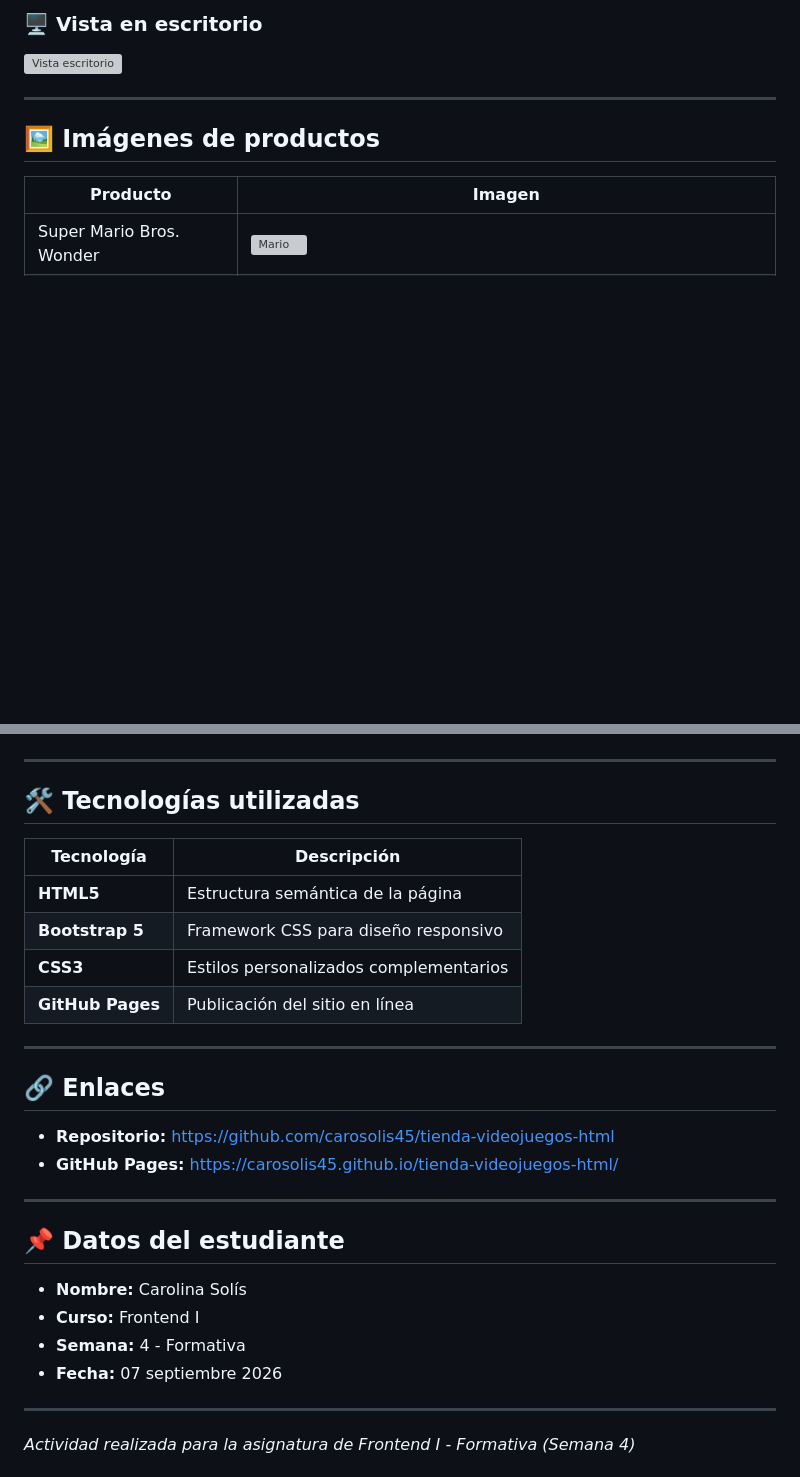
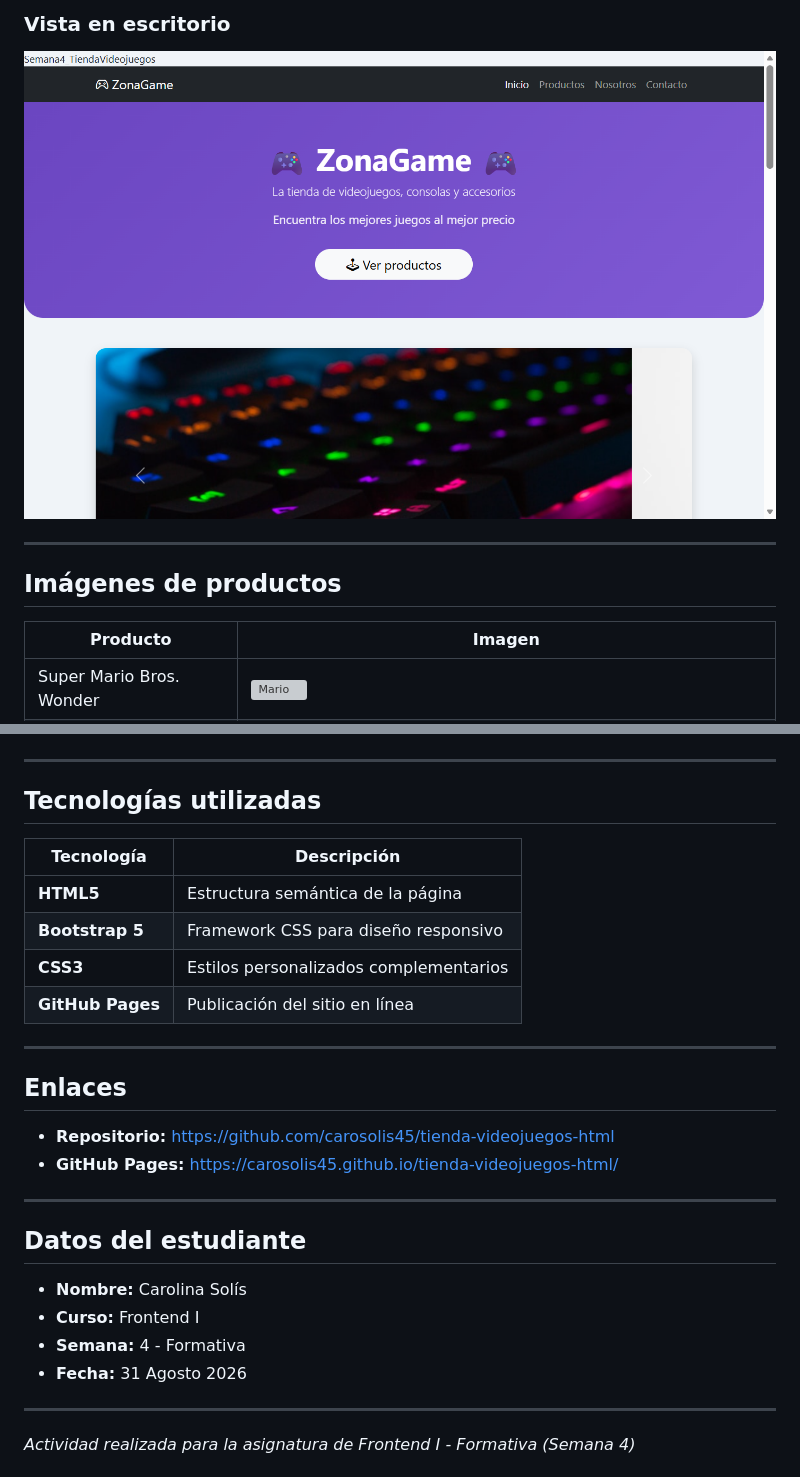
Before and after one commit to carosolis45/tienda-videojuegos-html, a Markdown page: README.md, 2 parts joined by grey strips. Rendered like a GitHub page; pictures changed too: capturas/semana4vistacompleta.png (added); blank space fills up the shorter version; grey boxes are pictures that could not be loaded.

Commit message:
Actualizando README

```diff
--- a/README.md
+++ b/README.md
@@ -77,10 +77,10 @@ text
 
-### 🖥️ Vista en escritorio
-![Vista escritorio](capturas/captura_escritorio.png)
+### Vista en escritorio
+![Vista escritorio](capturas/semana4vistacompleta.png)
 
 ---
 
-## 🖼️ Imágenes de productos
+## Imágenes de productos
 
 | Producto | Imagen |
 |----------|--------|
@@ -93,7 +93,7 @@ text
 
 ---
 
-## 🛠️ Tecnologías utilizadas
+## Tecnologías utilizadas
 
 | Tecnología | Descripción |
 |------------|-------------|
@@ -104,19 +104,19 @@ text
 
 ---
 
-## 🔗 Enlaces
+## Enlaces
 
 - **Repositorio:** https://github.com/carosolis45/tienda-videojuegos-html
 - **GitHub Pages:** https://carosolis45.github.io/tienda-videojuegos-html/
 
 ---
 
-## 📌 Datos del estudiante
+## Datos del estudiante
 
 - **Nombre:** Carolina Solís
 - **Curso:** Frontend I
 - **Semana:** 4 - Formativa
-- **Fecha:** 07 septiembre 2026
+- **Fecha:** 31 Agosto 2026
 
 ---
 
```
Also changed, not shown: other parts of README.md (+5 -5 lines), 2 other files.
